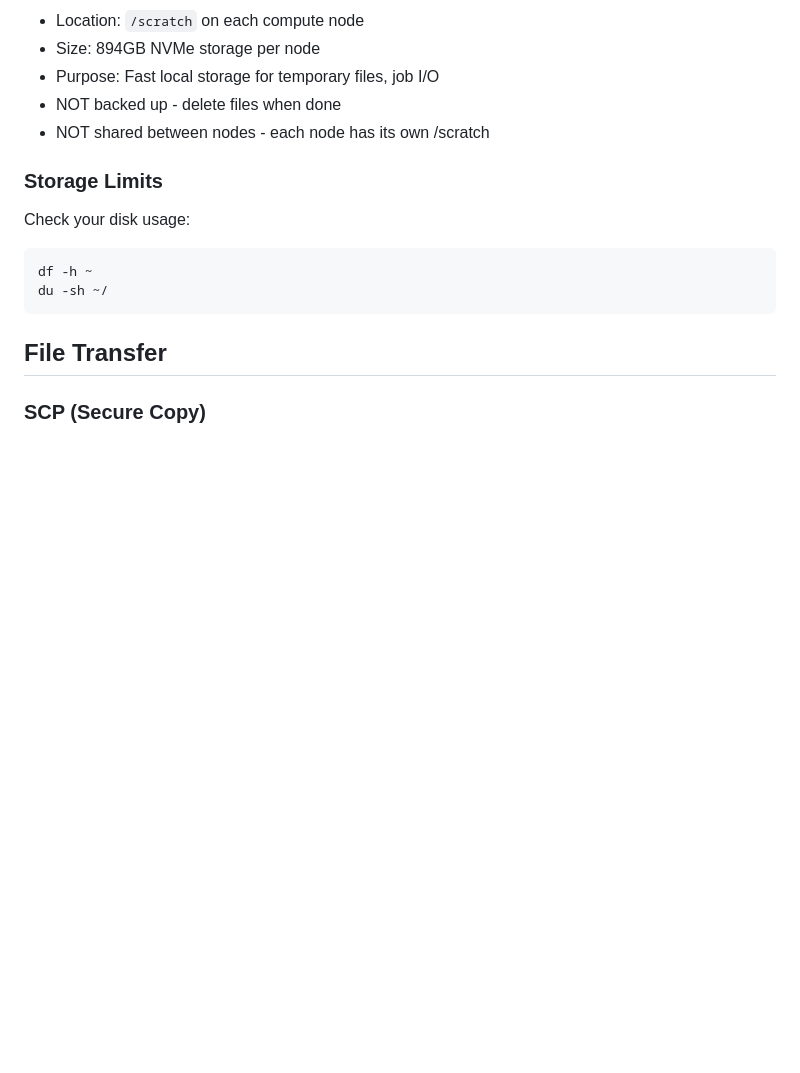
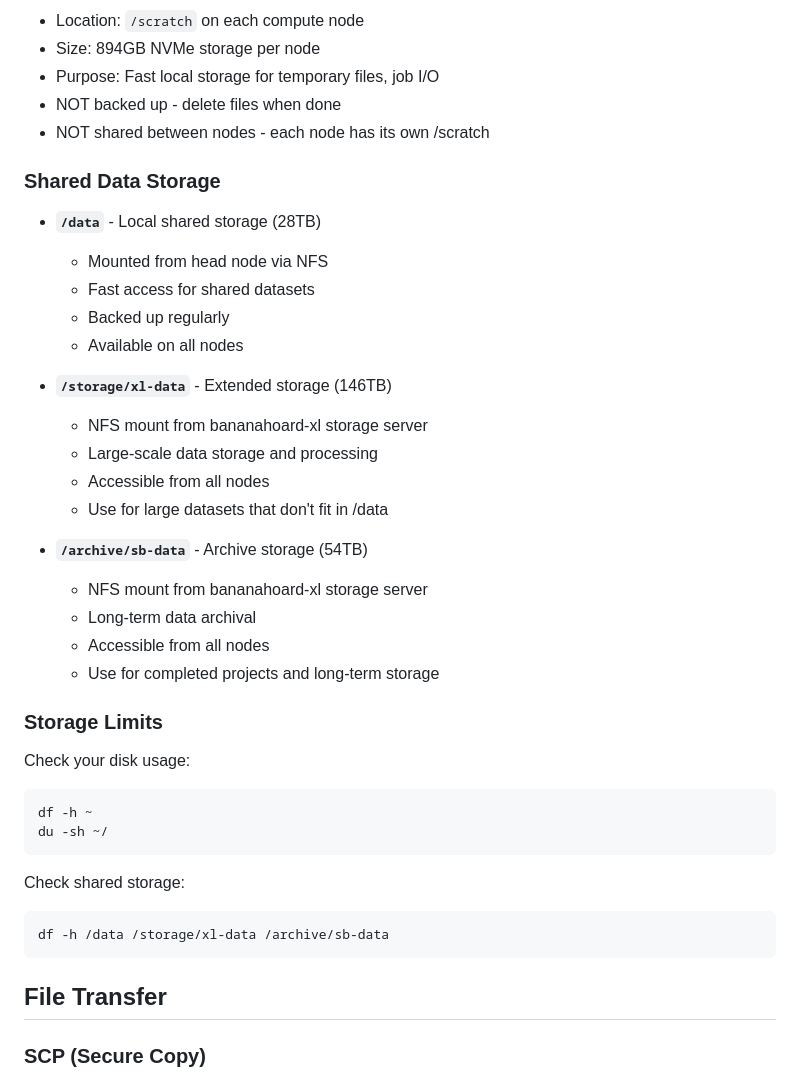
Before and after one commit to veg/silverback-user-manual, a Markdown page: HPC_User_Manual.md, the part around the change. GitHub-like rendering; blank space fills up the shorter version.

Commit message:
Document shared storage configuration
Add documentation for three-tier storage:
- /data: Local shared storage (28TB)
- /storage/xl-data: Extended storage from bananahoard-xl (146TB)
- /archive/sb-data: Archive storage from bananahoard-xl (54TB)

🤖 Generated with [Claude Code](https://claude.com/claude-code)

Co-Authored-By: Claude <noreply@anthropic.com>

````diff
--- a/HPC_User_Manual.md
+++ b/HPC_User_Manual.md
@@ -46,6 +46,25 @@ On your first login:
 - NOT backed up - delete files when done
 - NOT shared between nodes - each node has its own /scratch
 
+### Shared Data Storage
+- **`/data`** - Local shared storage (28TB)
+  - Mounted from head node via NFS
+  - Fast access for shared datasets
+  - Backed up regularly
+  - Available on all nodes
+
+- **`/storage/xl-data`** - Extended storage (146TB)
+  - NFS mount from bananahoard-xl storage server
+  - Large-scale data storage and processing
+  - Accessible from all nodes
+  - Use for large datasets that don't fit in /data
+
+- **`/archive/sb-data`** - Archive storage (54TB)
+  - NFS mount from bananahoard-xl storage server
+  - Long-term data archival
+  - Accessible from all nodes
+  - Use for completed projects and long-term storage
+
 ### Storage Limits
 Check your disk usage:
 ```bash
@@ -53,6 +72,10 @@ df -h ~
 du -sh ~/
 ```
 
+Check shared storage:
+```bash
+df -h /data /storage/xl-data /archive/sb-data
+```
 ## File Transfer
 
 ### SCP (Secure Copy)
````
